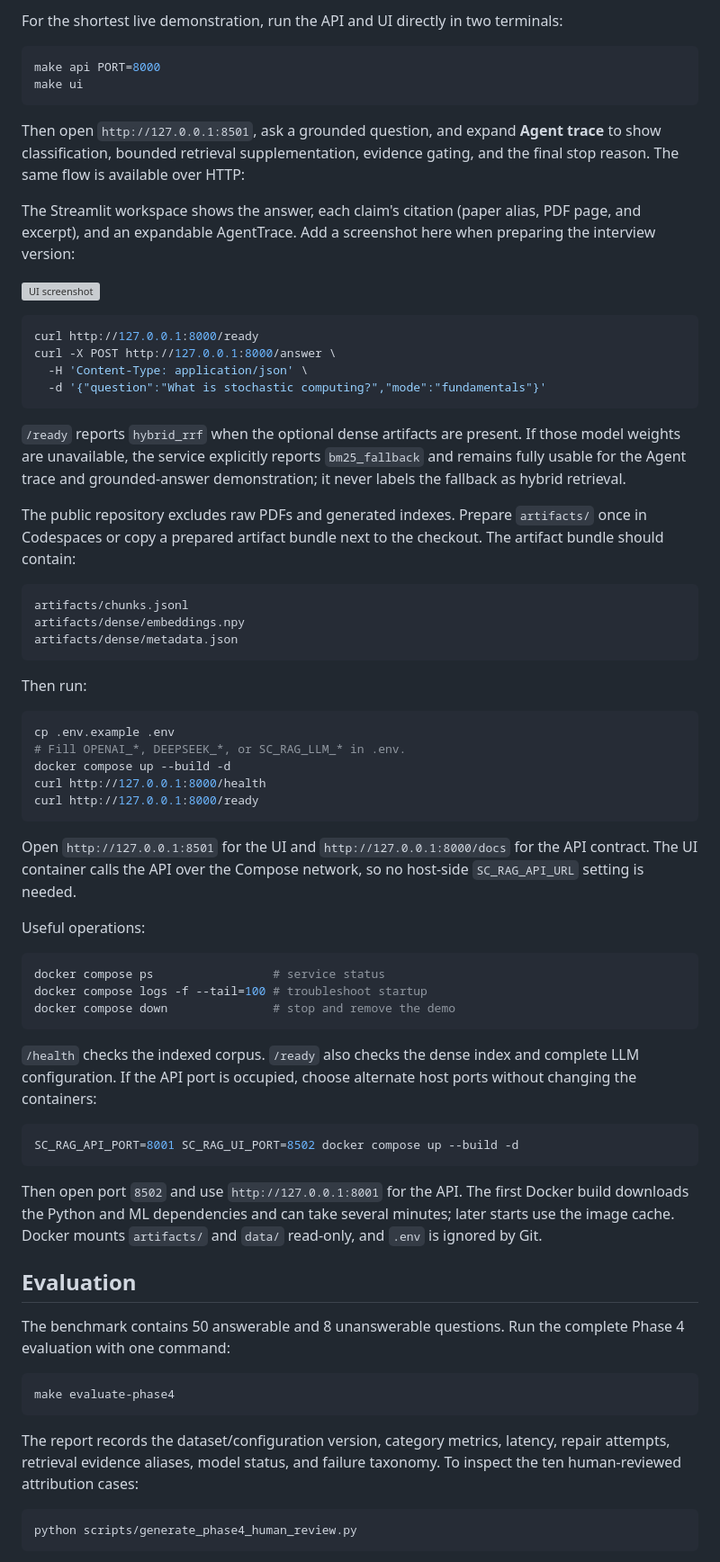
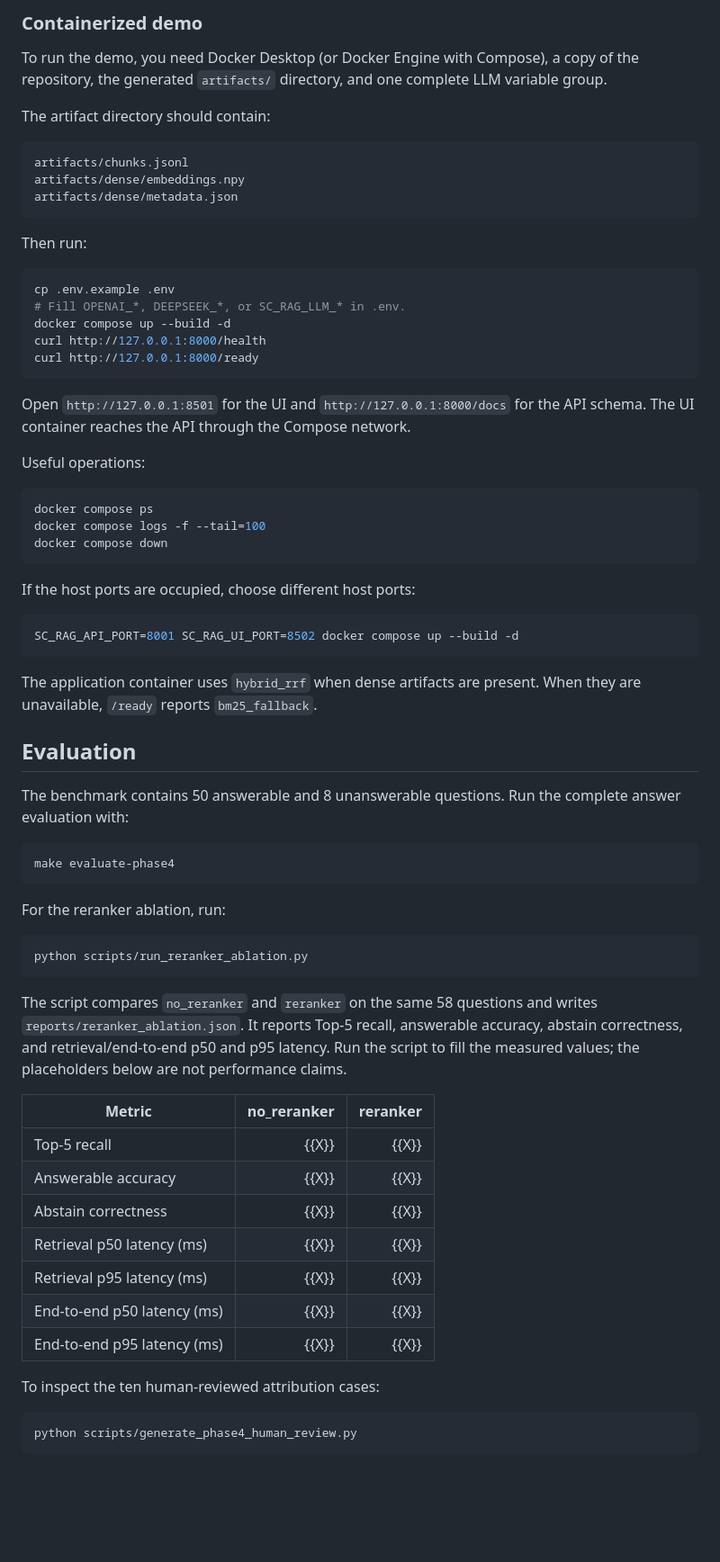
Before and after one commit to sylviaedward/SC-RAG, a Markdown page: README.md, the part around one of its changes. Shown at 90% size. GitHub-like rendering; blank space fills up the shorter version; grey boxes are pictures that could not be loaded.

Commit message:
Rewrite README as objective project documentation

````diff
--- a/README.md
+++ b/README.md
@@ -106,29 +102,11 @@ Docker is the recommended interview path because it starts the FastAPI backend a
 
-For the shortest live demonstration, run the API and UI directly in two terminals:
+### Containerized demo
 
-```bash
-make api PORT=8000
-make ui
-```
+To run the demo, you need Docker Desktop (or Docker Engine with Compose), a
+copy of the repository, the generated `artifacts/` directory, and one complete
+LLM variable group.
 
-Then open `http://127.0.0.1:8501`, ask a grounded question, and expand **Agent trace** to show classification, bounded retrieval supplementation, evidence gating, and the final stop reason. The same flow is available over HTTP:
-
-The Streamlit workspace shows the answer, each claim's citation (paper alias,
-PDF page, and excerpt), and an expandable AgentTrace. Add a screenshot here
-when preparing the interview version:
-
-![UI screenshot](docs/ui.png)
-
-```bash
-curl http://127.0.0.1:8000/ready
-curl -X POST http://127.0.0.1:8000/answer \
-  -H 'Content-Type: application/json' \
-  -d '{"question":"What is stochastic computing?","mode":"fundamentals"}'
-```
-
-`/ready` reports `hybrid_rrf` when the optional dense artifacts are present. If those model weights are unavailable, the service explicitly reports `bm25_fallback` and remains fully usable for the Agent trace and grounded-answer demonstration; it never labels the fallback as hybrid retrieval.
-
-The public repository excludes raw PDFs and generated indexes. Prepare `artifacts/` once in Codespaces or copy a prepared artifact bundle next to the checkout. The artifact bundle should contain:
+The artifact directory should contain:
 
 ```text
 artifacts/chunks.jsonl
@@ -146,33 +124,59 @@ curl http://127.0.0.1:8000/health
 curl http://127.0.0.1:8000/ready
 ```
 
-Open `http://127.0.0.1:8501` for the UI and `http://127.0.0.1:8000/docs` for the API contract. The UI container calls the API over the Compose network, so no host-side `SC_RAG_API_URL` setting is needed.
+Open `http://127.0.0.1:8501` for the UI and
+`http://127.0.0.1:8000/docs` for the API schema. The UI container reaches the
+API through the Compose network.
 
 Useful operations:
 
 ```bash
-docker compose ps                 # service status
-docker compose logs -f --tail=100 # troubleshoot startup
-docker compose down               # stop and remove the demo
+docker compose ps
+docker compose logs -f --tail=100
+docker compose down
 ```
 
-`/health` checks the indexed corpus. `/ready` also checks the dense index and complete LLM configuration. If the API port is occupied, choose alternate host ports without changing the containers:
+If the host ports are occupied, choose different host ports:
 
 ```bash
 SC_RAG_API_PORT=8001 SC_RAG_UI_PORT=8502 docker compose up --build -d
 ```
 
-Then open port `8502` and use `http://127.0.0.1:8001` for the API. The first Docker build downloads the Python and ML dependencies and can take several minutes; later starts use the image cache. Docker mounts `artifacts/` and `data/` read-only, and `.env` is ignored by Git.
+The application container uses `hybrid_rrf` when dense artifacts are present.
+When they are unavailable, `/ready` reports `bm25_fallback`.
 
 ## Evaluation
 
-The benchmark contains 50 answerable and 8 unanswerable questions. Run the complete Phase 4 evaluation with one command:
+The benchmark contains 50 answerable and 8 unanswerable questions. Run the
+complete answer evaluation with:
 
 ```bash
 make evaluate-phase4
 ```
 
-The report records the dataset/configuration version, category metrics, latency, repair attempts, retrieval evidence aliases, model status, and failure taxonomy. To inspect the ten human-reviewed attribution cases:
+For the reranker ablation, run:
+
+```bash
+python scripts/run_reranker_ablation.py
+```
+
+The script compares `no_reranker` and `reranker` on the same 58 questions and
+writes `reports/reranker_ablation.json`. It reports Top-5 recall, answerable
+accuracy, abstain correctness, and retrieval/end-to-end p50 and p95 latency.
+Run the script to fill the measured values; the placeholders below are not
+performance claims.
+
+| Metric | no_reranker | reranker |
+| --- | ---: | ---: |
+| Top-5 recall | {{X}} | {{X}} |
+| Answerable accuracy | {{X}} | {{X}} |
+| Abstain correctness | {{X}} | {{X}} |
+| Retrieval p50 latency (ms) | {{X}} | {{X}} |
+| Retrieval p95 latency (ms) | {{X}} | {{X}} |
+| End-to-end p50 latency (ms) | {{X}} | {{X}} |
+| End-to-end p95 latency (ms) | {{X}} | {{X}} |
+
+To inspect the ten human-reviewed attribution cases:
 
 ```bash
 python scripts/generate_phase4_human_review.py
````
Also changed, not shown: other parts of README.md (+49 -69 lines).
